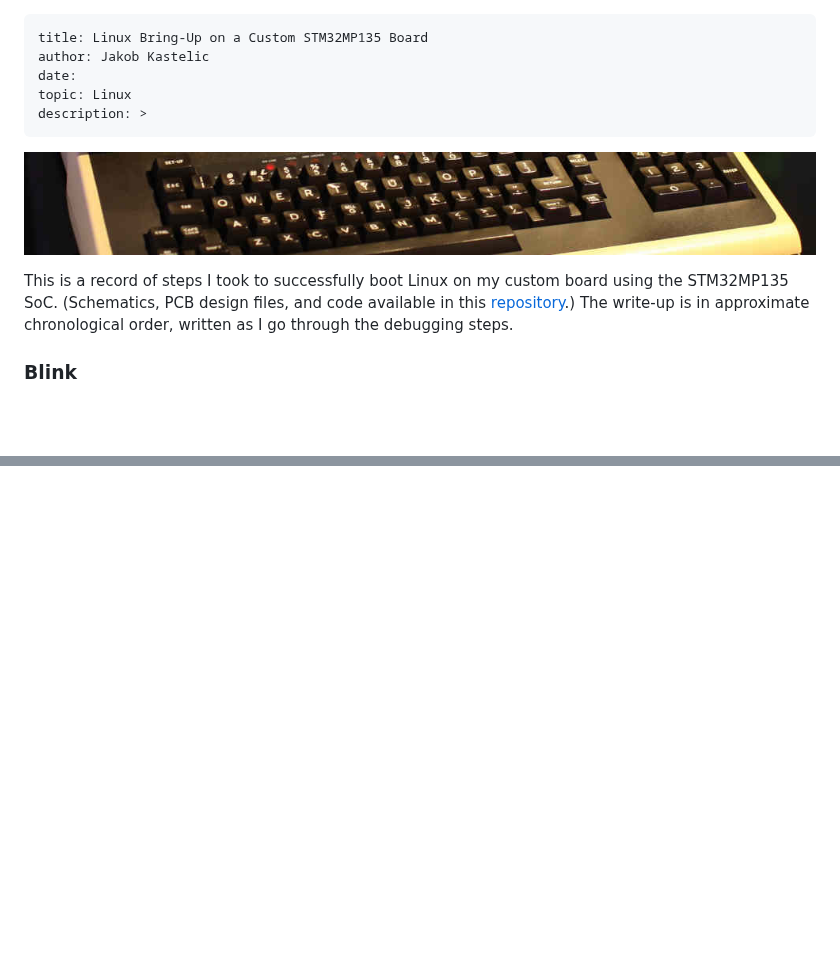
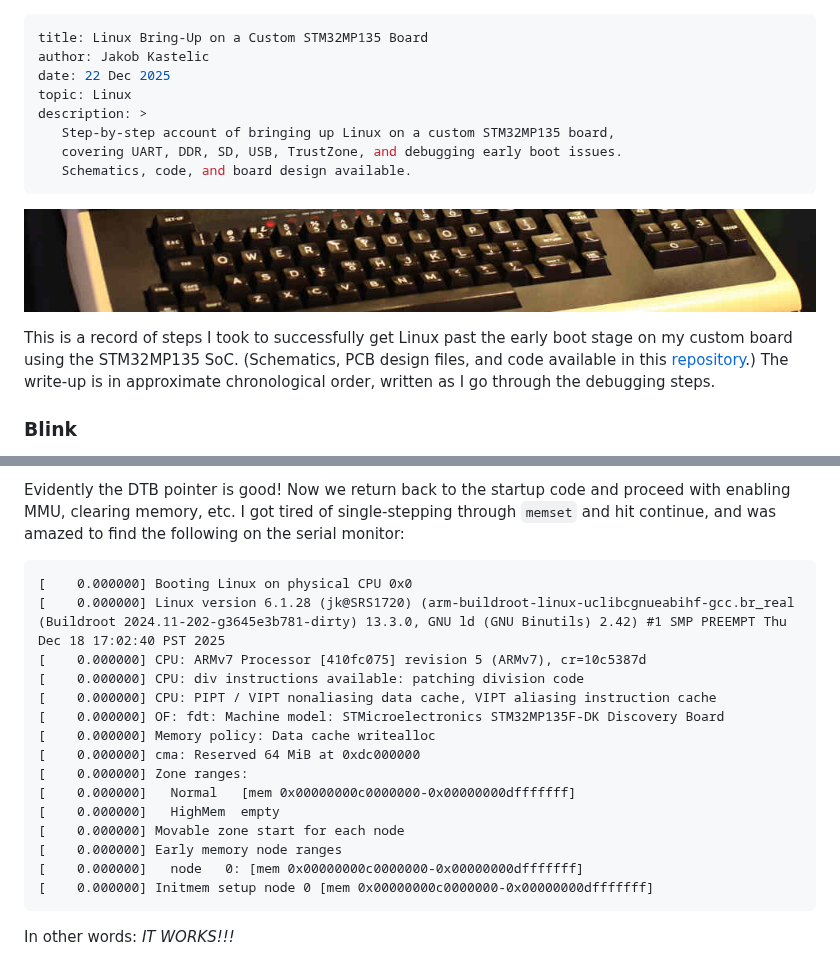
Before and after one commit to js216/embd, a Markdown page: articles/linux-bringup-on-custom-stm32mp135-board.md, 2 parts joined by grey strips. GitHub-like rendering; blank space fills up the shorter version.

Commit message:
publish linux early-boot bringup

````diff
--- a/drafts/linux-bringup-on-custom-stm32mp135-board.md
+++ b/articles/linux-bringup-on-custom-stm32mp135-board.md
@@ -1,18 +1,21 @@
 ---
 title: Linux Bring-Up on a Custom STM32MP135 Board
 author: Jakob Kastelic
-date:
+date: 22 Dec 2025
 topic: Linux
 description: >
+   Step-by-step account of bringing up Linux on a custom STM32MP135 board,
+   covering UART, DDR, SD, USB, TrustZone, and debugging early boot issues.
+   Schematics, code, and board design available.
 ---
 
 ![](../images/vt.jpg)
 
-This is a record of steps I took to successfully boot Linux on my custom board
-using the STM32MP135 SoC. (Schematics, PCB design files, and code available in
-this [repository](https://github.com/js216/stm32mp135_test_board).) The write-up
-is in approximate chronological order, written as I go through the debugging
-steps.
+This is a record of steps I took to successfully get Linux past the early boot
+stage on my custom board using the STM32MP135 SoC. (Schematics, PCB design
+files, and code available in this
+[repository](https://github.com/js216/stm32mp135_test_board).) The write-up is
+in approximate chronological order, written as I go through the debugging steps.
 
 ### Blink
 
@@ -189,0 +273,24 @@ Nonbug improvements:
+Evidently the DTB pointer is good! Now we return back to the startup code and
+proceed with enabling MMU, clearing memory, etc. I got tired of single-stepping
+through `memset` and hit continue, and was amazed to find the following on the
+serial monitor:
+
+```
+[    0.000000] Booting Linux on physical CPU 0x0
+[    0.000000] Linux version 6.1.28 (jk@SRS1720) (arm-buildroot-linux-uclibcgnueabihf-gcc.br_real (Buildroot 2024.11-202-g3645e3b781-dirty) 13.3.0, GNU ld (GNU Binutils) 2.42) #1 SMP PREEMPT Thu Dec 18 17:02:40 PST 2025
+[    0.000000] CPU: ARMv7 Processor [410fc075] revision 5 (ARMv7), cr=10c5387d
+[    0.000000] CPU: div instructions available: patching division code
+[    0.000000] CPU: PIPT / VIPT nonaliasing data cache, VIPT aliasing instruction cache
+[    0.000000] OF: fdt: Machine model: STMicroelectronics STM32MP135F-DK Discovery Board
+[    0.000000] Memory policy: Data cache writealloc
+[    0.000000] cma: Reserved 64 MiB at 0xdc000000
+[    0.000000] Zone ranges:
+[    0.000000]   Normal   [mem 0x00000000c0000000-0x00000000dfffffff]
+[    0.000000]   HighMem  empty
+[    0.000000] Movable zone start for each node
+[    0.000000] Early memory node ranges
+[    0.000000]   node   0: [mem 0x00000000c0000000-0x00000000dfffffff]
+[    0.000000] Initmem setup node 0 [mem 0x00000000c0000000-0x00000000dfffffff]
+```
+
+In other words: *IT WORKS!!!*
````
Also changed, not shown: other parts of articles/linux-bringup-on-custom-stm32mp135-board.md (+93 -13 lines), articles/unsecuring-stm32mp135-trustzone.md (+1 -1 lines).
